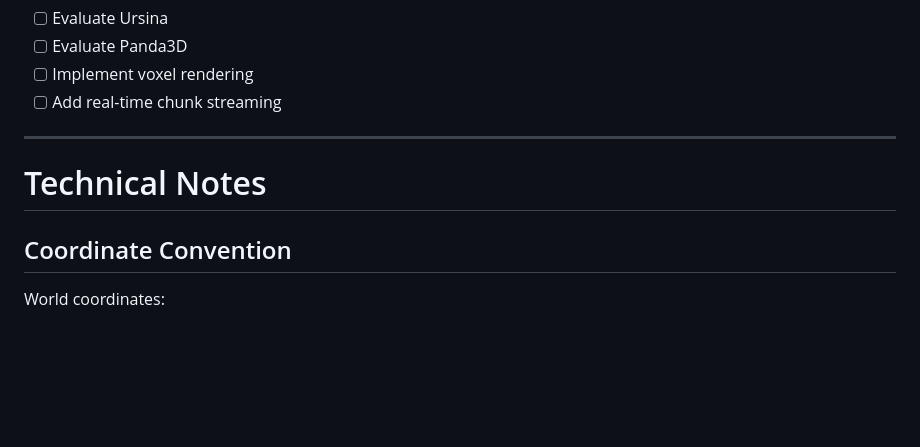
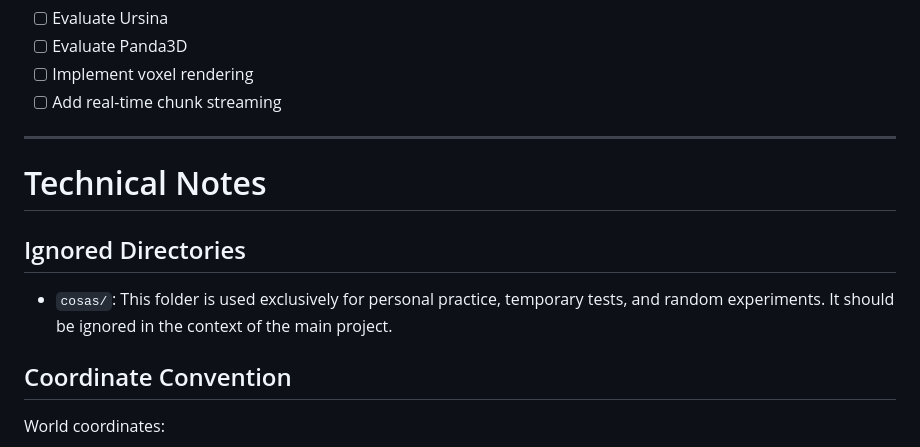
Before and after one commit to FerretoDev/Lattice, a Markdown page: CLAUDE.md, the part around the change. GitHub-like rendering; blank space fills up the shorter version.

Commit message:
Añade sección sobre directorios ignorados en CLAUDE.md

```diff
--- a/CLAUDE.md
+++ b/CLAUDE.md
@@ -259,6 +259,10 @@ Interactive visualization and eventually real-time rendering.
 
 # Technical Notes
 
+## Ignored Directories
+
+* `cosas/`: This folder is used exclusively for personal practice, temporary tests, and random experiments. It should be ignored in the context of the main project.
+
 ## Coordinate Convention
 
 World coordinates:
```
